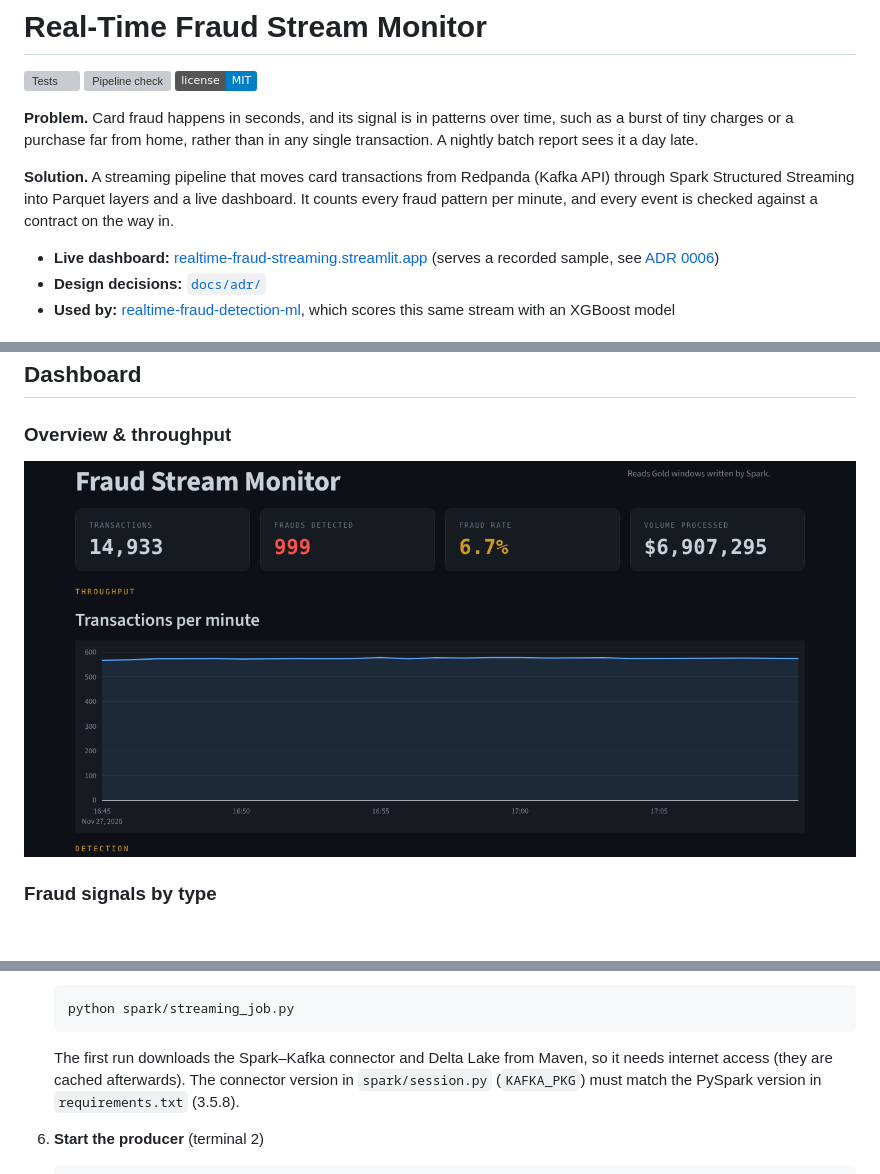
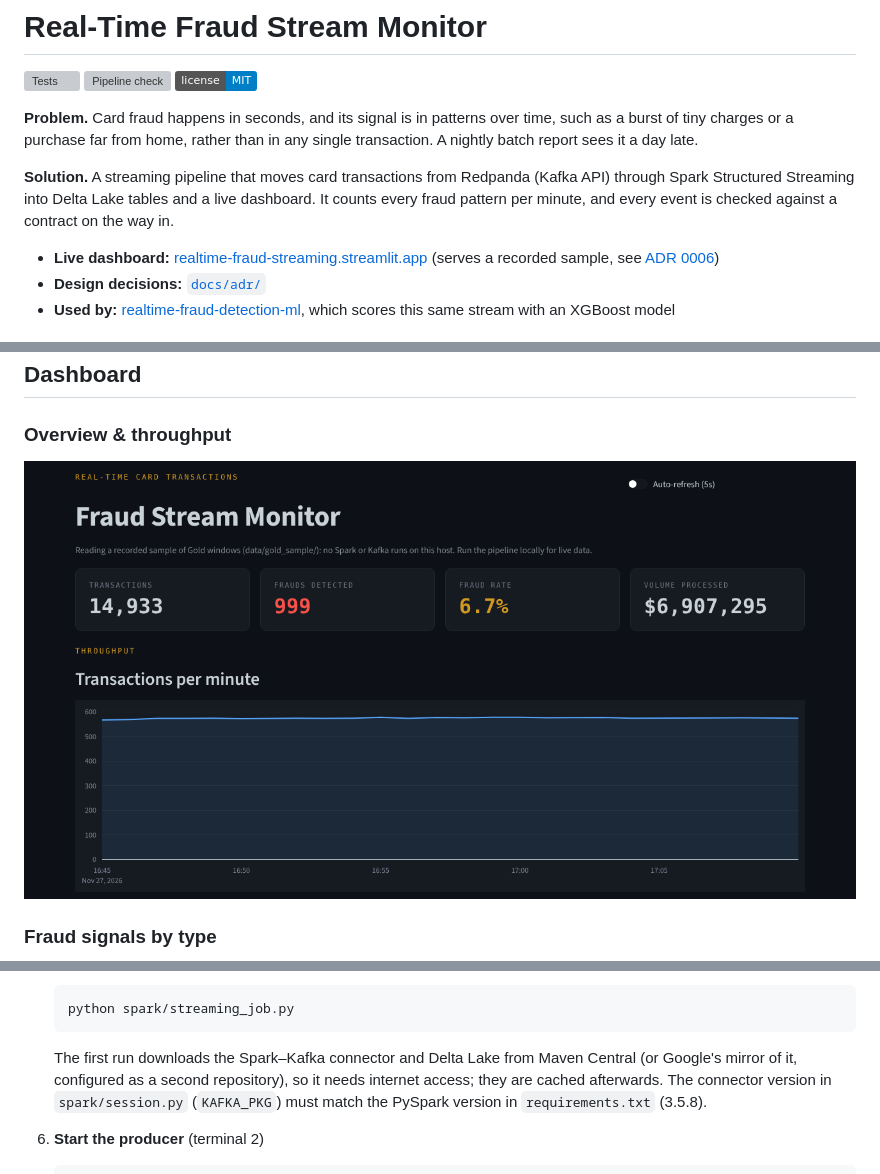
Before and after one commit to DiegoTDDD/realtime-fraud-streaming, a Markdown page: README.md, 3 parts joined by grey strips. Rendered like a GitHub page; pictures changed too: docs/screenshots/01-overview.png; badges without logos; blank space fills up the shorter version; grey boxes are pictures that could not be loaded.

````diff
--- a/README.md
+++ b/README.md
@@ -6,7 +6,7 @@
 
 **Problem.** Card fraud happens in seconds, and its signal is in patterns over time, such as a burst of tiny charges or a purchase far from home, rather than in any single transaction. A nightly batch report sees it a day late.
 
-**Solution.** A streaming pipeline that moves card transactions from Redpanda (Kafka API) through Spark Structured Streaming into Parquet layers and a live dashboard. It counts every fraud pattern per minute, and every event is checked against a contract on the way in.
+**Solution.** A streaming pipeline that moves card transactions from Redpanda (Kafka API) through Spark Structured Streaming into Delta Lake tables and a live dashboard. It counts every fraud pattern per minute, and every event is checked against a contract on the way in.
 
 - **Live dashboard:** [realtime-fraud-streaming.streamlit.app](https://realtime-fraud-streaming.streamlit.app) (serves a recorded sample, see [ADR 0006](docs/adr/0006-static-sample-for-the-public-dashboard.md))
 - **Design decisions:** [`docs/adr/`](docs/adr/README.md)
@@ -135,7 +135,7 @@ Card testing arrives in bursts, so it dominates the per-minute fraud counts even
    ```bash
    python spark/streaming_job.py
    ```
-   The first run downloads the Spark–Kafka connector and Delta Lake from Maven, so it needs internet access (they are cached afterwards).
+   The first run downloads the Spark–Kafka connector and Delta Lake from Maven Central (or Google's mirror of it, configured as a second repository), so it needs internet access; they are cached afterwards.
    The connector version in `spark/session.py` (`KAFKA_PKG`) must match the PySpark version in `requirements.txt` (3.5.8).
 
 6. **Start the producer** (terminal 2)
````
Also changed, not shown: docs/adr/0006-static-sample-for-the-public-dashboard.md (+2 -2 lines), 1 other file.
